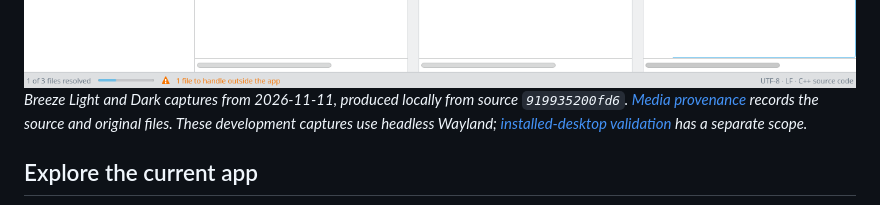
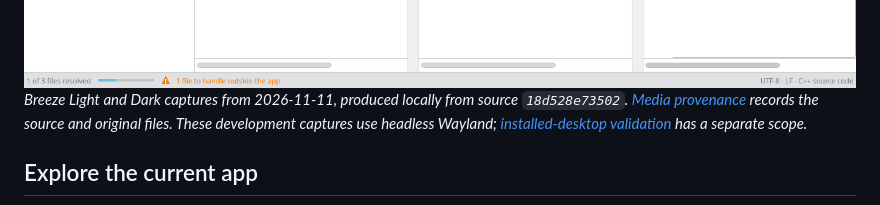
Before and after one commit to e0ipso/branch-truce, a Markdown page: README.md, the part around the change. Rendered like a GitHub page.

```diff
--- a/README.md
+++ b/README.md
@@ -14,7 +14,7 @@ A standalone text conflict resolver for Git on Linux and KDE. Review captured so
   <img src="docs/images/comparison-light.png" alt="Current Branch Truce comparing C++ retry policies, with an editable result, one unresolved conflict, one accepted line and one ignored line" width="1200">
 </picture>
 
-*Breeze Light and Dark captures from 2026-11-11, produced locally from source `919935200fd6`. [Media provenance](docs/images/readme-media-provenance.json) records the source and original files. These development captures use headless Wayland; [installed-desktop validation](docs/platform-validation.md#redesign-evidence-still-required) has a separate scope.*
+*Breeze Light and Dark captures from 2026-11-11, produced locally from source `18d528e73502`. [Media provenance](docs/images/readme-media-provenance.json) records the source and original files. These development captures use headless Wayland; [installed-desktop validation](docs/platform-validation.md#redesign-evidence-still-required) has a separate scope.*
 
 ## Explore the current app
 
```
Also changed, not shown: docs/build.md (+1 -1 lines), docs/platform-validation.md (+1 -1 lines), docs/images/choice-preview.png, docs/images/demo.gif, docs/images/earlier-version.png, docs/images/redesigned-choice-preview.png, docs/images/redesigned-earlier-version.png, 4 other files.
